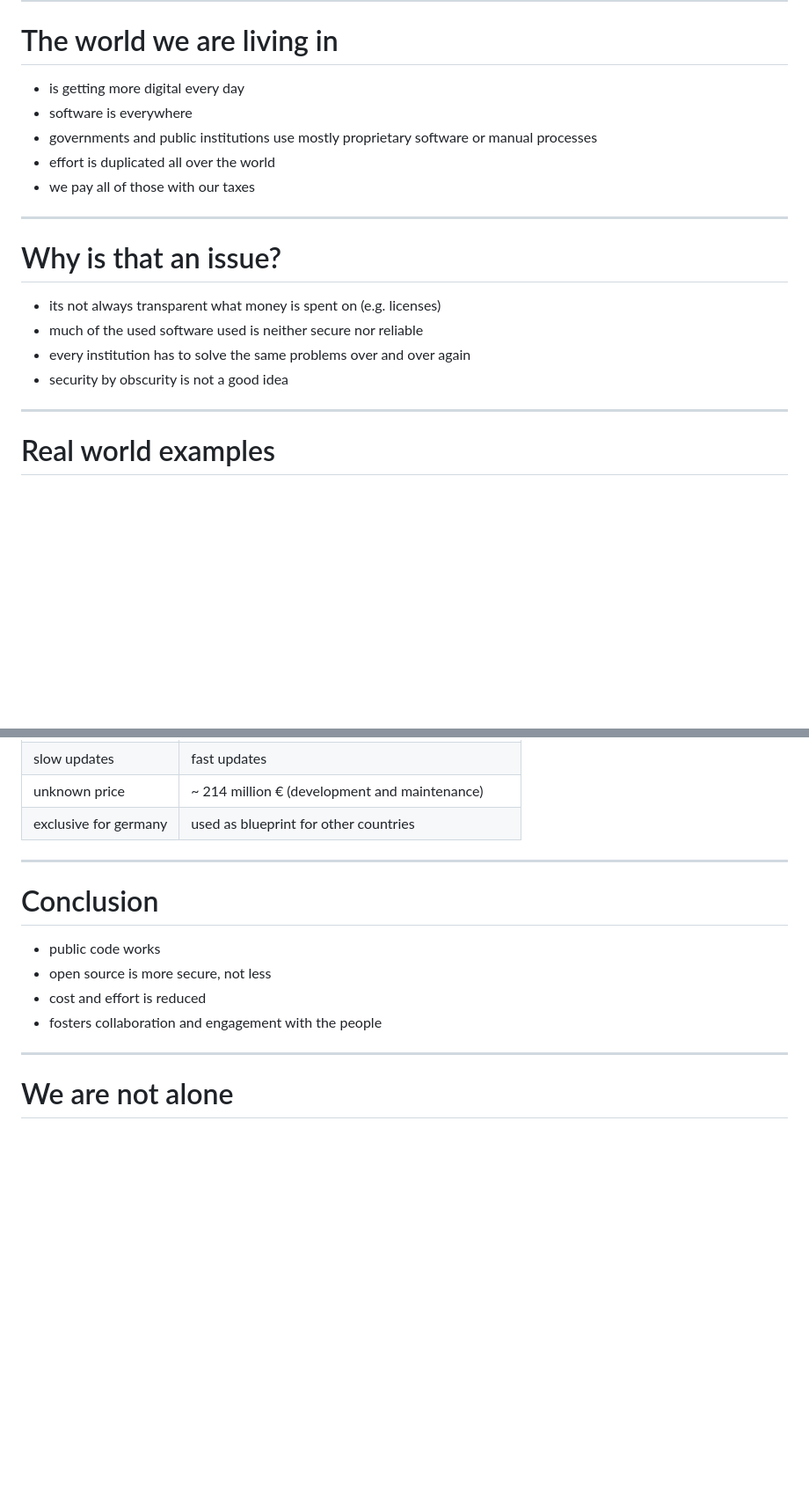
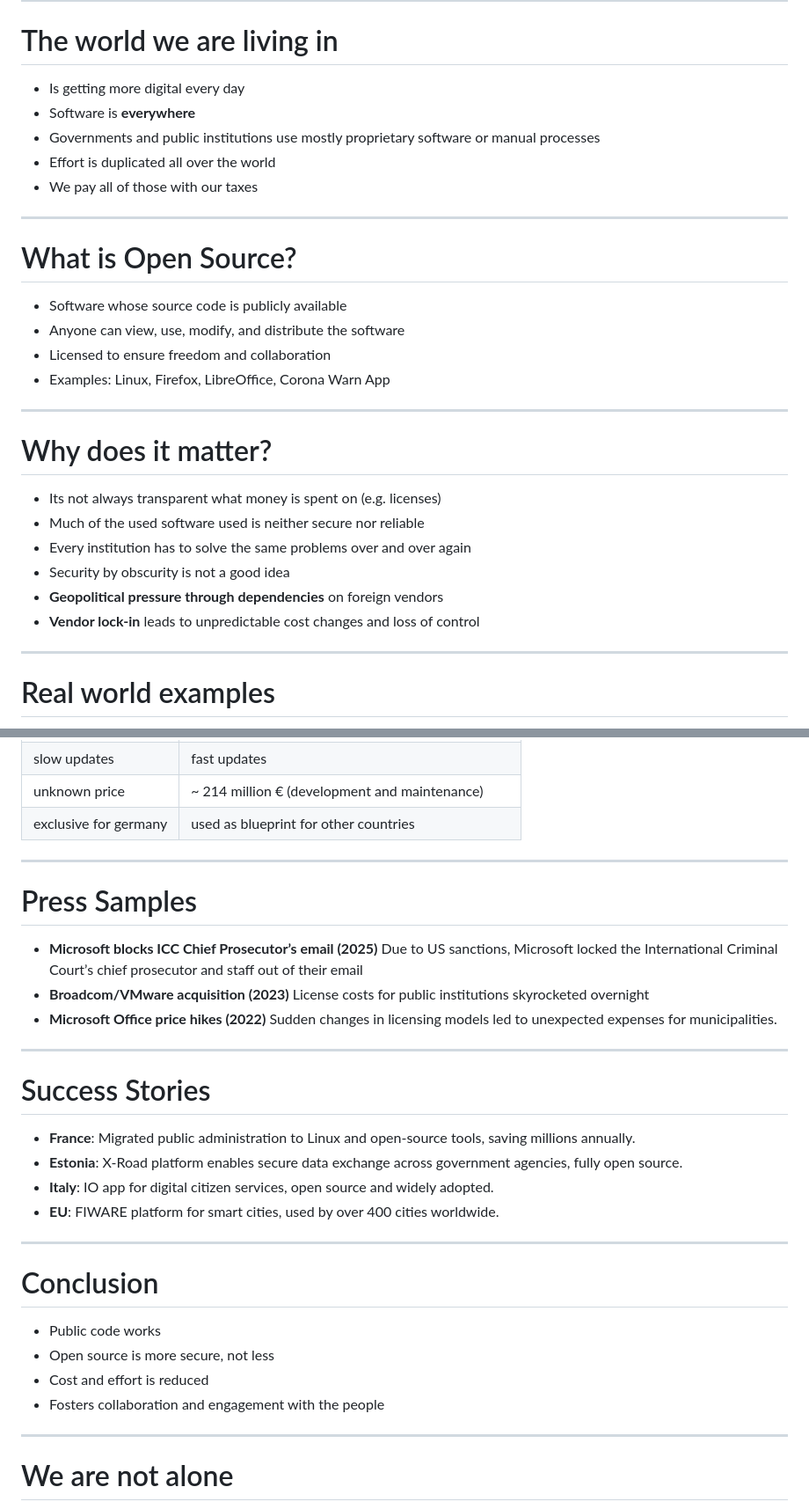
Before and after one commit to timo-reymann/slides-public-money-public-code, a Markdown page: index.md, 2 parts joined by grey strips. Shown: that part at 88% size. GitHub-like rendering; blank space fills up the shorter version.

Commit message:
feat: Polish slides and add press samples

```diff
--- a/index.md
+++ b/index.md
@@ -16,20 +16,31 @@ What it is all about and why it just makes sense.
 
 # The world we are living in
 
-- is getting more digital every day
-- software is everywhere
-- governments and public institutions use mostly proprietary software or manual processes
-- effort is duplicated all over the world
-- we pay all of those with our taxes
+- Is getting more digital every day
+- Software is **everywhere**
+- Governments and public institutions use mostly proprietary software or manual processes
+- Effort is duplicated all over the world
+- We pay all of those with our taxes
 
 ---
 
-# Why is that an issue?
+# What is Open Source?
 
-- its not always transparent what money is spent on (e.g. licenses)
-- much of the used software used is neither secure nor reliable
-- every institution has to solve the same problems over and over again
-- security by obscurity is not a good idea
+- Software whose source code is publicly available
+- Anyone can view, use, modify, and distribute the software
+- Licensed to ensure freedom and collaboration
+- Examples: Linux, Firefox, LibreOffice, Corona Warn App
+
+---
+
+# Why does it matter?
+
+- Its not always transparent what money is spent on (e.g. licenses)
+- Much of the used software used is neither secure nor reliable
+- Every institution has to solve the same problems over and over again
+- Security by obscurity is not a good idea
+- **Geopolitical pressure through dependencies** on foreign vendors
+- **Vendor lock-in** leads to unpredictable cost changes and loss of control
 
 ---
 
@@ -132,12 +143,31 @@ What it is all about and why it just makes sense.
 
 ---
 
+# Press Samples
+
+- **Microsoft blocks ICC Chief Prosecutor’s email (2025)**
+    Due to US sanctions, Microsoft locked the International Criminal Court’s chief prosecutor and staff out of their email
+- **Broadcom/VMware acquisition (2023)**
+    License costs for public institutions skyrocketed overnight
+- **Microsoft Office price hikes (2022)**
+    Sudden changes in licensing models led to unexpected expenses for
+  municipalities.
+
+---
+
+# Success Stories
+- **France**: Migrated public administration to Linux and open-source tools, saving millions annually.
+- **Estonia**: X-Road platform enables secure data exchange across government agencies, fully open source.
+- **Italy**: IO app for digital citizen services, open source and widely adopted.
+- **EU**: FIWARE platform for smart cities, used by over 400 cities worldwide.
+---
+
 # Conclusion
 
-- public code works
-- open source is more secure, not less
-- cost and effort is reduced
-- fosters collaboration and engagement with the people
+- Public code works
+- Open source is more secure, not less
+- Cost and effort is reduced
+- Fosters collaboration and engagement with the people
 
 ---
 
```
Also changed, not shown: other parts of index.md (+23 -23 lines).
